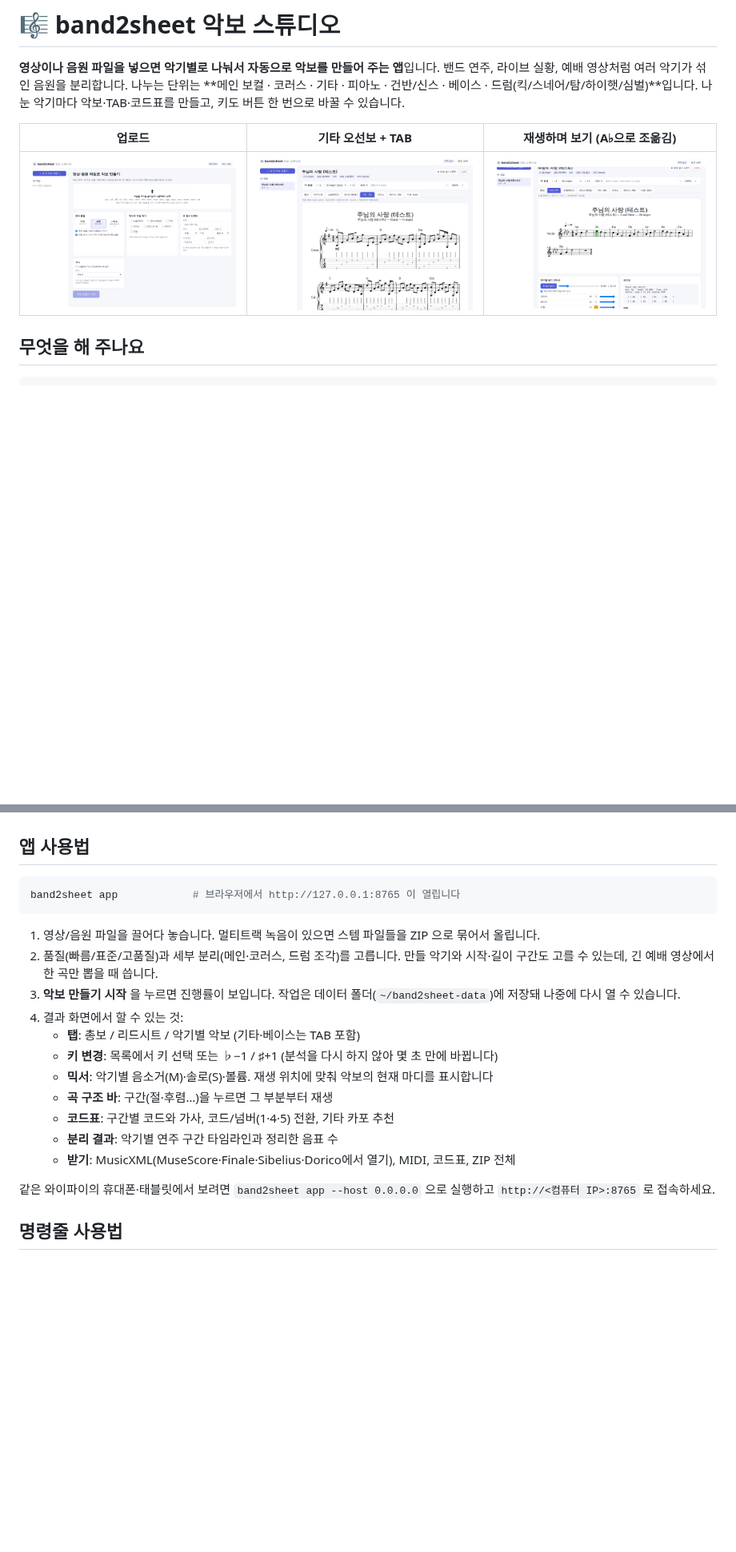
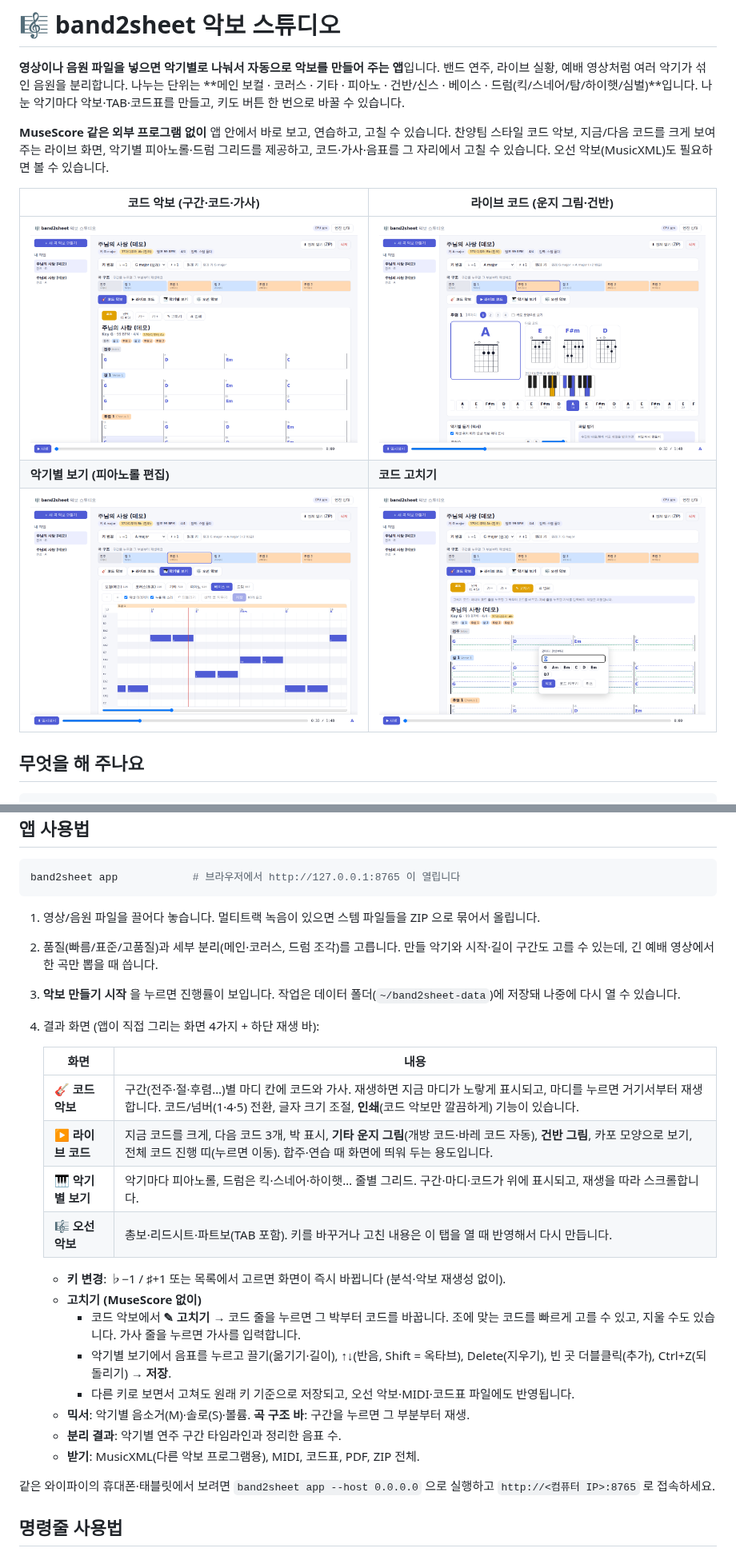
Before and after one commit to Muuuuoouuun/-, a Markdown page: README.md, 2 parts joined by grey strips. Shown at 80% size. Drawn GitHub-style; pictures changed too: docs/ui_chord_edit.png (added), docs/ui_chordsheet.png (added), docs/ui_live.png (added); blank space fills up the shorter version.

```diff
--- a/README.md
+++ b/README.md
@@ -5,9 +5,15 @@
 **메인 보컬 · 코러스 · 기타 · 피아노 · 건반/신스 · 베이스 · 드럼(킥/스네어/탐/하이햇/심벌)**입니다.
 나눈 악기마다 악보·TAB·코드표를 만들고, 키도 버튼 한 번으로 바꿀 수 있습니다.
 
-| 업로드 | 기타 오선보 + TAB | 재생하며 보기 (A♭으로 조옮김) |
-|---|---|---|
-| ![업로드](docs/app_upload.png) | ![기타 TAB](docs/app_guitar_tab.png) | ![리드시트](docs/app_lead_sheet_playing.png) |
+**MuseScore 같은 외부 프로그램 없이** 앱 안에서 바로 보고, 연습하고, 고칠 수 있습니다.
+찬양팀 스타일 코드 악보, 지금/다음 코드를 크게 보여주는 라이브 화면, 악기별 피아노롤·드럼 그리드를 제공하고,
+코드·가사·음표를 그 자리에서 고칠 수 있습니다. 오선 악보(MusicXML)도 필요하면 볼 수 있습니다.
+
+| 코드 악보 (구간·코드·가사) | 라이브 코드 (운지 그림·건반) |
+|---|---|
+| ![코드 악보](docs/ui_chordsheet.png) | ![라이브 코드](docs/ui_live.png) |
+| **악기별 보기 (피아노롤 편집)** | **코드 고치기** |
+| ![피아노롤](docs/ui_roll.png) | ![코드 고치기](docs/ui_chord_edit.png) |
 
 ## 무엇을 해 주나요
 
@@ -99,14 +105,23 @@ band2sheet app            # 브라우저에서 http://127.0.0.1:8765 이 열립
 1. 영상/음원 파일을 끌어다 놓습니다. 멀티트랙 녹음이 있으면 스템 파일들을 ZIP 으로 묶어서 올립니다.
 2. 품질(빠름/표준/고품질)과 세부 분리(메인·코러스, 드럼 조각)를 고릅니다. 만들 악기와 시작·길이 구간도 고를 수 있는데, 긴 예배 영상에서 한 곡만 뽑을 때 씁니다.
 3. **악보 만들기 시작** 을 누르면 진행률이 보입니다. 작업은 데이터 폴더(`~/band2sheet-data`)에 저장돼 나중에 다시 열 수 있습니다.
-4. 결과 화면에서 할 수 있는 것:
-   - **탭**: 총보 / 리드시트 / 악기별 악보 (기타·베이스는 TAB 포함)
-   - **키 변경**: 목록에서 키 선택 또는 ♭−1 / ♯+1 (분석을 다시 하지 않아 몇 초 만에 바뀝니다)
-   - **믹서**: 악기별 음소거(M)·솔로(S)·볼륨. 재생 위치에 맞춰 악보의 현재 마디를 표시합니다
-   - **곡 구조 바**: 구간(절·후렴…)을 누르면 그 부분부터 재생
-   - **코드표**: 구간별 코드와 가사, 코드/넘버(1·4·5) 전환, 기타 카포 추천
-   - **분리 결과**: 악기별 연주 구간 타임라인과 정리한 음표 수
-   - **받기**: MusicXML(MuseScore·Finale·Sibelius·Dorico에서 열기), MIDI, 코드표, ZIP 전체
+4. 결과 화면 (앱이 직접 그리는 화면 4가지 + 하단 재생 바):
+
+   | 화면 | 내용 |
+   |---|---|
+   | 🎸 **코드 악보** | 구간(전주·절·후렴…)별 마디 칸에 코드와 가사. 재생하면 지금 마디가 노랗게 표시되고, 마디를 누르면 거기서부터 재생합니다. 코드/넘버(1·4·5) 전환, 글자 크기 조절, **인쇄**(코드 악보만 깔끔하게) 기능이 있습니다. |
+   | ▶ **라이브 코드** | 지금 코드를 크게, 다음 코드 3개, 박 표시, **기타 운지 그림**(개방 코드·바레 코드 자동), **건반 그림**, 카포 모양으로 보기, 전체 코드 진행 띠(누르면 이동). 합주·연습 때 화면에 띄워 두는 용도입니다. |
+   | 🎹 **악기별 보기** | 악기마다 피아노롤, 드럼은 킥·스네어·하이햇… 줄별 그리드. 구간·마디·코드가 위에 표시되고, 재생을 따라 스크롤합니다. |
+   | 🎼 **오선 악보** | 총보·리드시트·파트보(TAB 포함). 키를 바꾸거나 고친 내용은 이 탭을 열 때 반영해서 다시 만듭니다. |
+
+   - **키 변경**: ♭−1 / ♯+1 또는 목록에서 고르면 화면이 즉시 바뀝니다 (분석·악보 재생성 없이).
+   - **고치기 (MuseScore 없이)**
+     - 코드 악보에서 **✎ 고치기** → 코드 줄을 누르면 그 박부터 코드를 바꿉니다. 조에 맞는 코드를 빠르게 고를 수 있고, 지울 수도 있습니다. 가사 줄을 누르면 가사를 입력합니다.
+     - 악기별 보기에서 음표를 누르고 끌기(옮기기·길이), ↑↓(반음, Shift = 옥타브), Delete(지우기), 빈 곳 더블클릭(추가), Ctrl+Z(되돌리기) → **저장**.
+     - 다른 키로 보면서 고쳐도 원래 키 기준으로 저장되고, 오선 악보·MIDI·코드표 파일에도 반영됩니다.
+   - **믹서**: 악기별 음소거(M)·솔로(S)·볼륨. **곡 구조 바**: 구간을 누르면 그 부분부터 재생.
+   - **분리 결과**: 악기별 연주 구간 타임라인과 정리한 음표 수.
+   - **받기**: MusicXML(다른 악보 프로그램용), MIDI, 코드표, PDF, ZIP 전체.
 
 같은 와이파이의 휴대폰·태블릿에서 보려면 `band2sheet app --host 0.0.0.0` 으로 실행하고 `http://<컴퓨터 IP>:8765` 로 접속하세요.
 
```
Also changed, not shown: other parts of README.md (+3 -2 lines), 12 other files.
